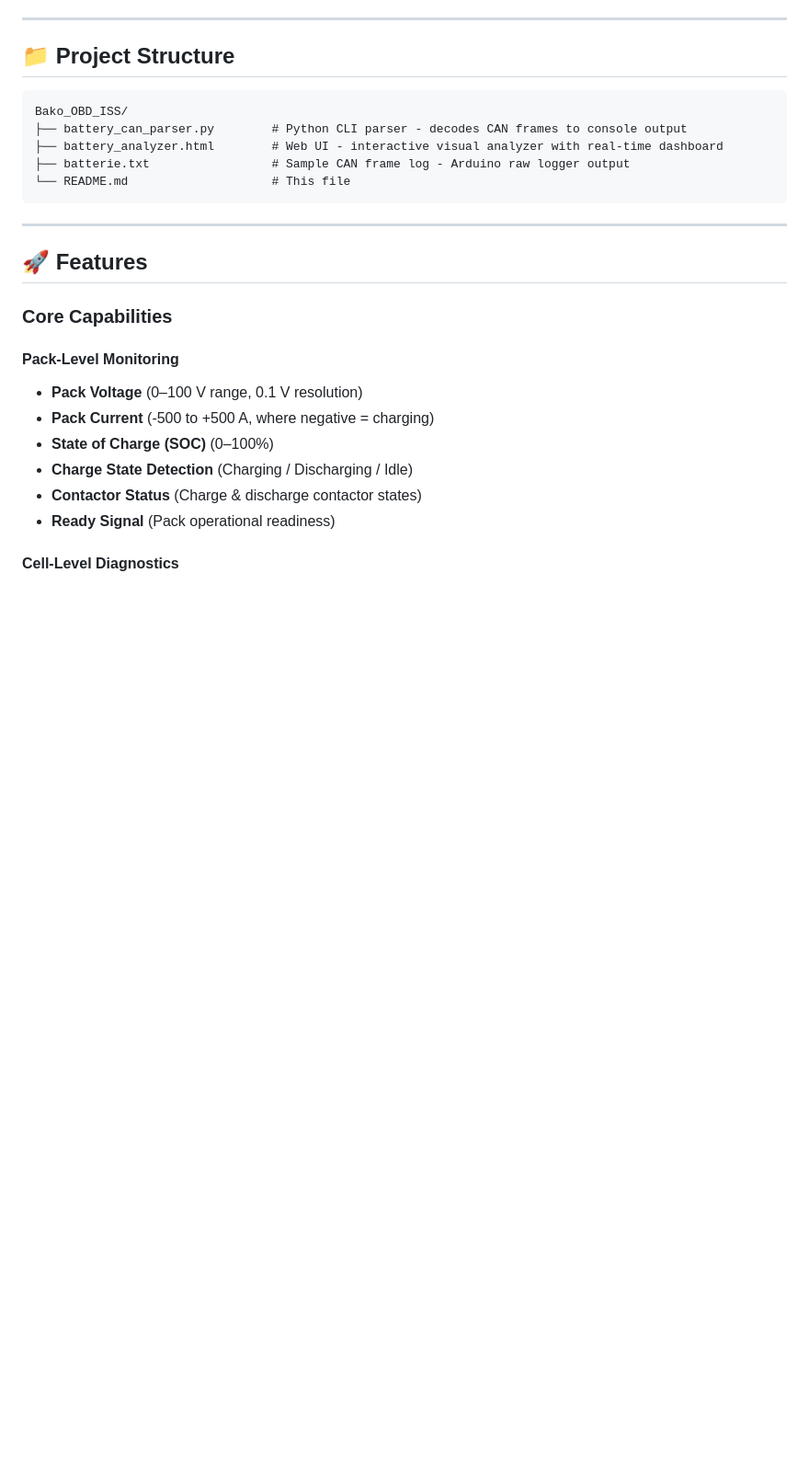
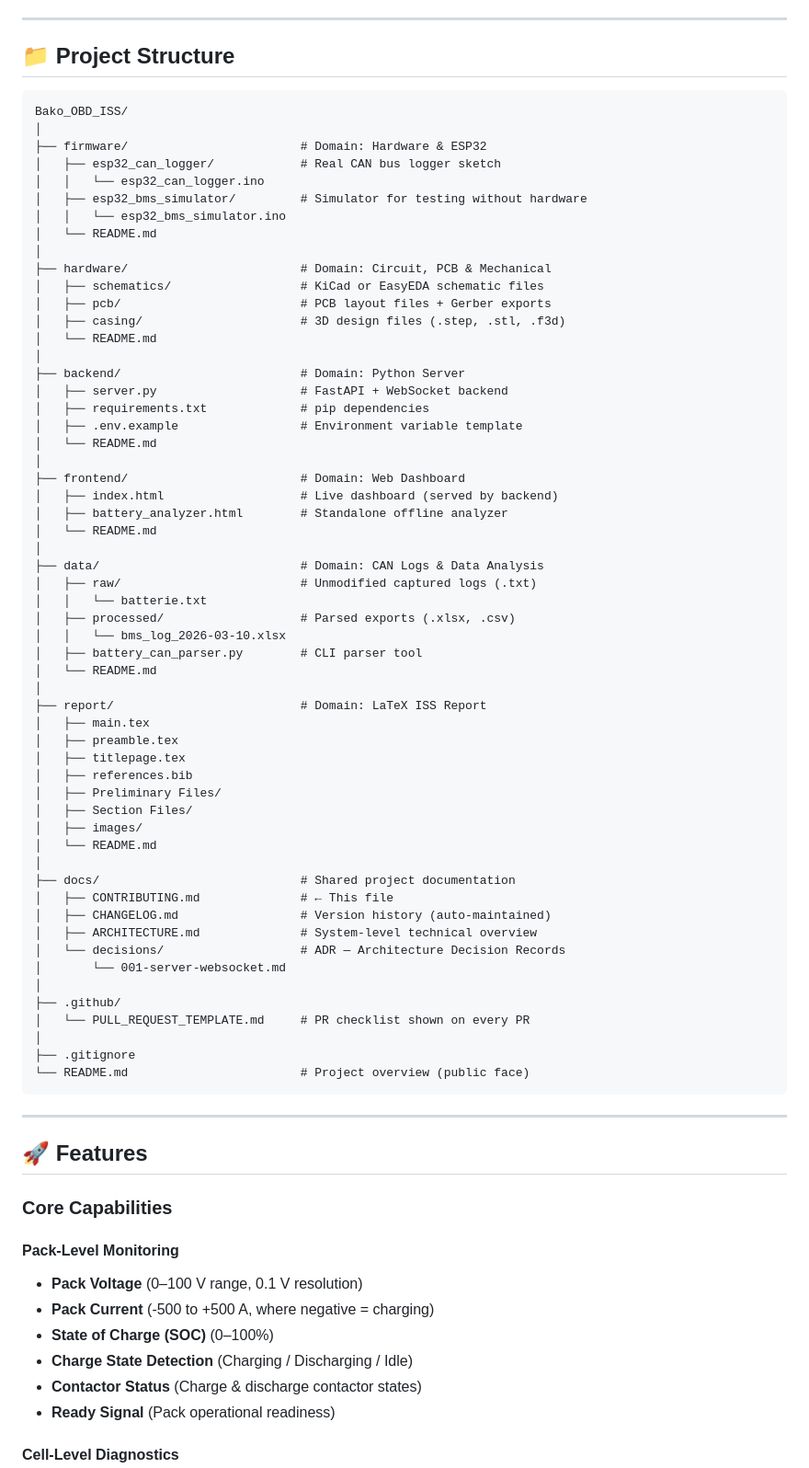
Before and after one commit to MohaBc/Bako_OBD_ISS, a Markdown page: README.md, the part around the change. Shown at 92% size. GitHub-like rendering; blank space fills up the shorter version.

Commit message:
update read me file to match repo structure

````diff
--- a/README.md
+++ b/README.md
@@ -23,10 +23,61 @@ This tool is essential for:
 
 ```
 Bako_OBD_ISS/
-├── battery_can_parser.py        # Python CLI parser - decodes CAN frames to console output
-├── battery_analyzer.html        # Web UI - interactive visual analyzer with real-time dashboard
-├── batterie.txt                 # Sample CAN frame log - Arduino raw logger output
-└── README.md                    # This file
+│
+├── firmware/                        # Domain: Hardware & ESP32
+│   ├── esp32_can_logger/            # Real CAN bus logger sketch
+│   │   └── esp32_can_logger.ino
+│   ├── esp32_bms_simulator/         # Simulator for testing without hardware
+│   │   └── esp32_bms_simulator.ino
+│   └── README.md
+│
+├── hardware/                        # Domain: Circuit, PCB & Mechanical
+│   ├── schematics/                  # KiCad or EasyEDA schematic files
+│   ├── pcb/                         # PCB layout files + Gerber exports
+│   ├── casing/                      # 3D design files (.step, .stl, .f3d)
+│   └── README.md
+│
+├── backend/                         # Domain: Python Server
+│   ├── server.py                    # FastAPI + WebSocket backend
+│   ├── requirements.txt             # pip dependencies
+│   ├── .env.example                 # Environment variable template
+│   └── README.md
+│
+├── frontend/                        # Domain: Web Dashboard
+│   ├── index.html                   # Live dashboard (served by backend)
+│   ├── battery_analyzer.html        # Standalone offline analyzer
+│   └── README.md
+│
+├── data/                            # Domain: CAN Logs & Data Analysis
+│   ├── raw/                         # Unmodified captured logs (.txt)
+│   │   └── batterie.txt
+│   ├── processed/                   # Parsed exports (.xlsx, .csv)
+│   │   └── bms_log_2026-03-10.xlsx
+│   ├── battery_can_parser.py        # CLI parser tool
+│   └── README.md
+│
+├── report/                          # Domain: LaTeX ISS Report
+│   ├── main.tex
+│   ├── preamble.tex
+│   ├── titlepage.tex
+│   ├── references.bib
+│   ├── Preliminary Files/
+│   ├── Section Files/
+│   ├── images/
+│   └── README.md
+│
+├── docs/                            # Shared project documentation
+│   ├── CONTRIBUTING.md              # ← This file
+│   ├── CHANGELOG.md                 # Version history (auto-maintained)
+│   ├── ARCHITECTURE.md              # System-level technical overview
+│   └── decisions/                   # ADR — Architecture Decision Records
+│       └── 001-server-websocket.md
+│
+├── .github/
+│   └── PULL_REQUEST_TEMPLATE.md     # PR checklist shown on every PR
+│
+├── .gitignore
+└── README.md                        # Project overview (public face)
 ```
 
 ---
````
